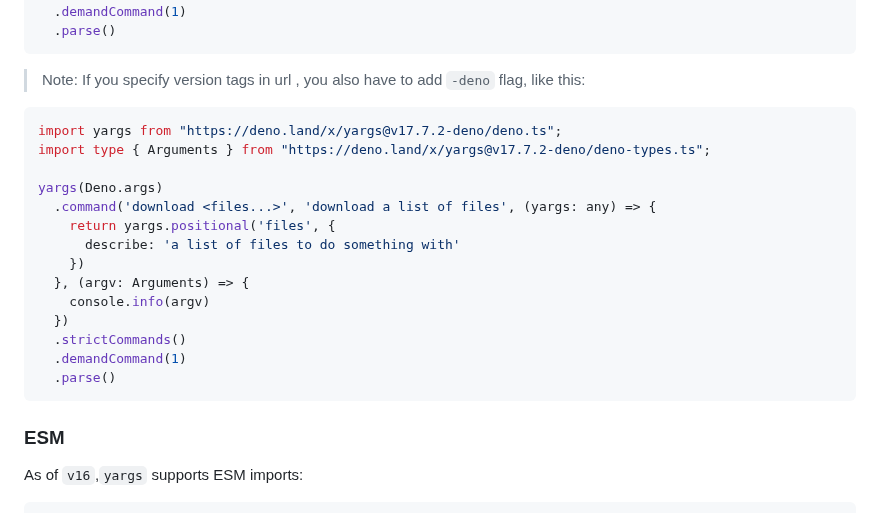
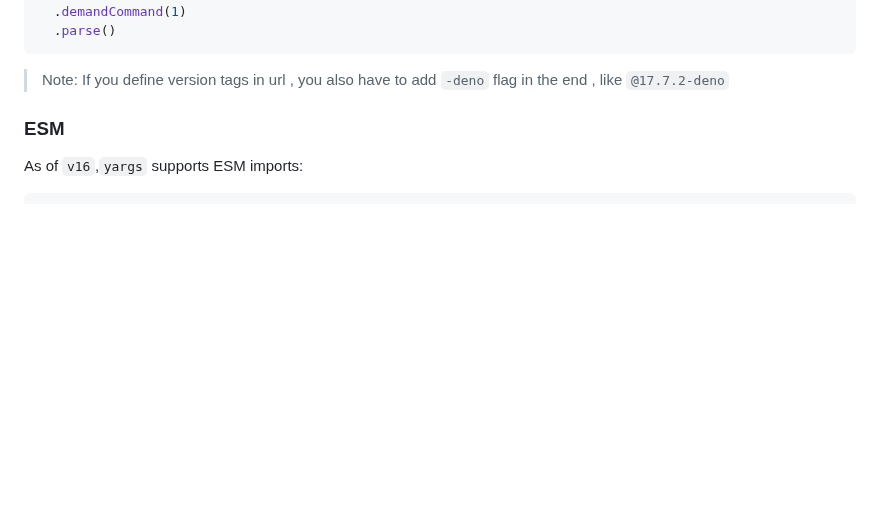
Before and after one commit to yargs/yargs, a Markdown page: README.md, the part around the change. Rendered like a GitHub page; blank space fills up the shorter version.

Commit message:
fix: remove example and explains only flag info

````diff
--- a/README.md
+++ b/README.md
@@ -141,23 +141,7 @@ yargs(Deno.args)
   .parse()
 ```
 
-> Note: If you specify version tags in url , you also have to add `-deno` flag, like this:
-```typescript
-import yargs from "https://deno.land/x/yargs@v17.7.2-deno/deno.ts";
-import type { Arguments } from "https://deno.land/x/yargs@v17.7.2-deno/deno-types.ts";
-
-yargs(Deno.args)
-  .command('download <files...>', 'download a list of files', (yargs: any) => {
-    return yargs.positional('files', {
-      describe: 'a list of files to do something with'
-    })
-  }, (argv: Arguments) => {
-    console.info(argv)
-  })
-  .strictCommands()
-  .demandCommand(1)
-  .parse()
-```
+> Note: If you define version tags in url , you also have to add `-deno` flag in the end , like `@17.7.2-deno`
 
 ### ESM
 
````
